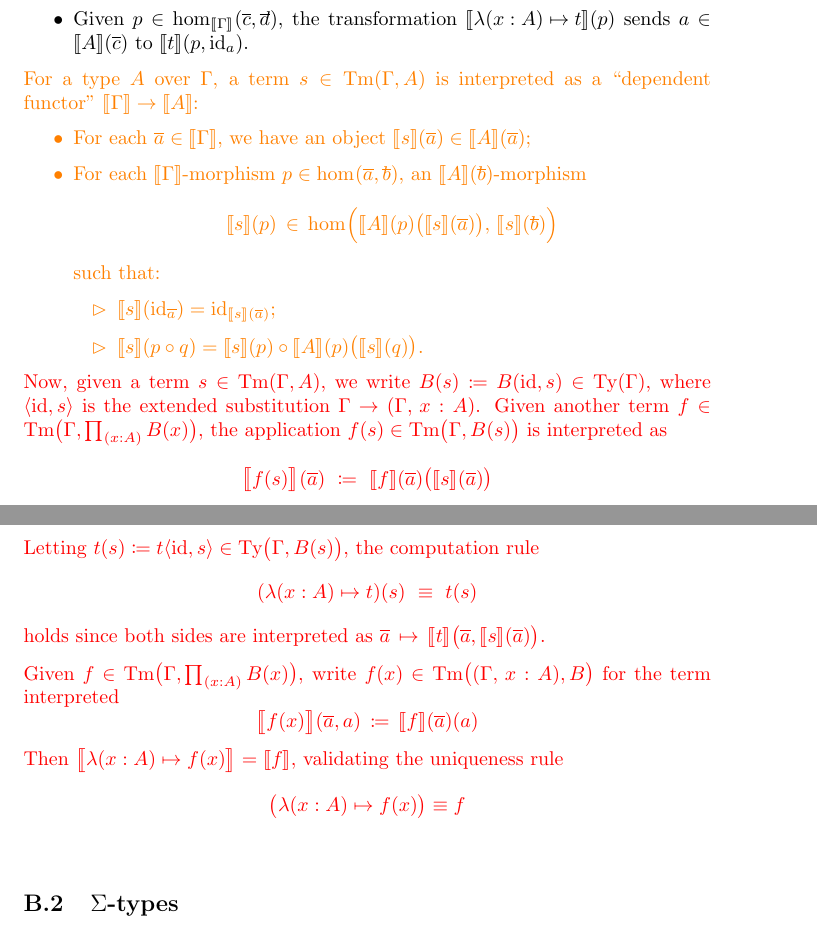
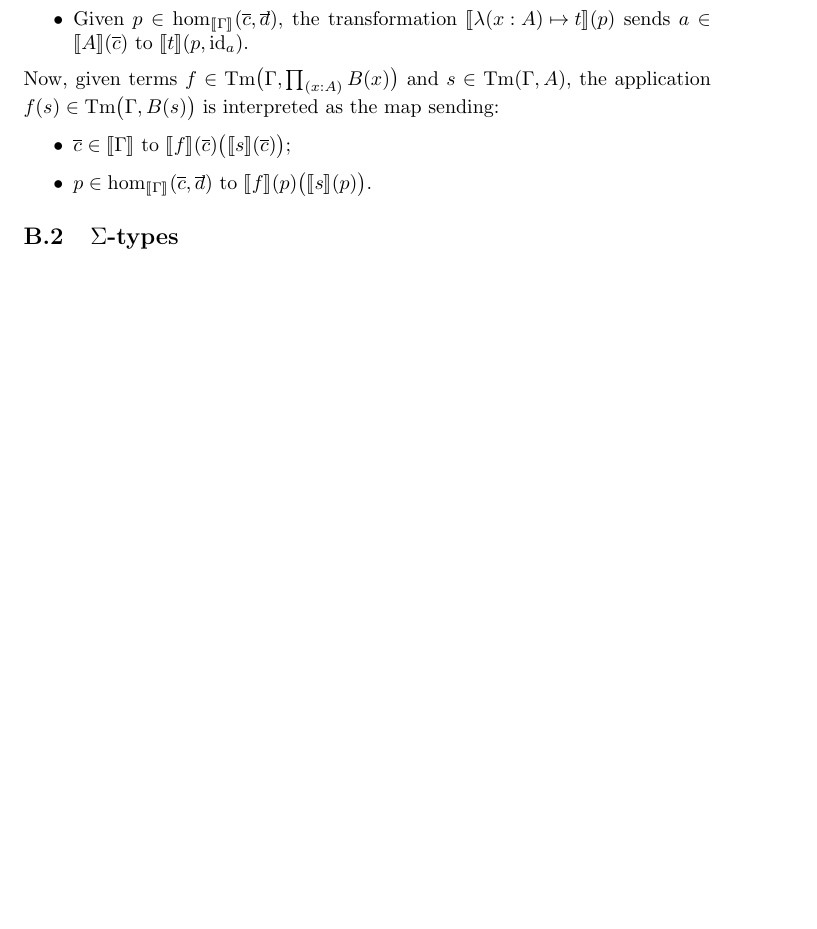
Before and after one commit to barrettj12/cwfs-report, a LaTeX document (cwfs-report.tex): two parts of pages 17 and 18 of 19 before the commit and part of page 17 of 18 after it, the two joined at a grey line, cut so that both start at the same text, the shorter picture padded with empty space. Compiled offline with pdfLaTeX.

Commit message:
Finish pi-types in groupoid model

```diff
--- a/cwfs-report.tex
+++ b/cwfs-report.tex
@@ -758,33 +756,12 @@ Given a term $t \in \Tm \big( (\Gamma,\, x:A), B \big)$, the lambda abstraction
     $ sends $a \in \int{A}(\tup{c})$ to $\int{t}(p,\id_a)$.
 \end{itemize}
 
+Now, given terms $f \in \Tm\big( \Gamma, \Pii{(x:A)}{B(x)} \big)$ and $s \in \Tm(\Gamma, A)$, the application $f(s) \in \Tm\big(\Gamma, B(s) \big)$ is interpreted as the map sending:
+\begin{itemize}
+    \item $\tup{c} \in \int{\Gamma}$ to $\int{f}(\tup{c})\big( \int{s}(\tup{c}) \big)$;
 
-{\color{orange}
-For a type $A$ over $\Gamma$, a term $s \in \Tm(\Gamma,A)$ is interpreted as a ``dependent functor'' $\int{\Gamma} \to \int{A}$:
-\begin{itemize}
-    \item For each $\tup{a} \in \int{\Gamma}$, we have an object $\int{s}(\tup{a}) \in \int{A}(\tup{a})$;
-
-    \item For each $\int{\Gamma}$-morphism $p \in \hom{\tup{a}}{\tup{b}}$, an $\int{A}(\tup{b})$-morphism $$\int{s}(p)\, \in\, \hom{\Big.\int{A}(p) \big( \int{s}(\tup{a}) \big)}{\,\int{s}(\tup{b})}$$
-    such that:
-    \begin{itemize}
-        \item $\int{s}(\id_{\tup{a}}) = \id_{\int{s}(\tup{a})}$;
-
-        \item $\int{s}(p \circ q) = \int{s}(p) \circ \int{A}(p) \big( \int{s}(q) \big)$.
-    \end{itemize}
+    \item $p \in \hom[\int{\Gamma}]{\tup{c}}{\tup{d}}$ to $\int{f}(p)\big( \int{s}(p) \big)$.
 \end{itemize}
-}
-
-{\color{red}
-
-Now, given a term $s \in \Tm(\Gamma, A)$, we write $B(s) \defeq \substType{(\id,s)}{B} \in \Ty(\Gamma)$, where $\extsub{\id}{s}$ is the extended substitution $\Gamma \to (\Gamma,\, x:A)$. Given another term $f \in \Tm\big( \Gamma, \Pii{(x:A)}{B(x)} \big)$, the application $f(s) \in \Tm\big(\Gamma,B(s) \big)$ is interpreted as
-$$\int{\big.f(s)
-}\n(\tup{a})\ \defeq\ \int{f}\n(\tup{a}) \big( \int{s}\n(\tup{a}) \big)$$
-
-Letting $t(s) \defeq \substTerm{\extsub{\id}{s}}{t} \in \Ty\big(\Gamma,B(s)\big)$, the computation rule $$(\lam{(x:A)}{t})(s)\ \equiv\ t(s)$$ holds since both sides are interpreted as $\tup{a}\, \mapsto\, \int{t}\n\big(\tup{a}, \int{s}\n(\tup{a}) \big)$.
-
-Given $f \in \Tm\big( \Gamma, \Pii{(x:A)}{B(x)} \big)$, write $f(x) \in \Tm \big( (\Gamma,\, x:A), B \big)$ for the term interpreted $$\int{\big.f(x)}\n(\tup{a},a)\, \defeq\, \int{f}\n(\tup{a})(a)$$
-Then $\int{\big.\lam{(x:A)}{f(x)}} = \int{f}$, validating the uniqueness rule $$\big( \lam{(x:A)}{f(x)} \big) \equiv f$$
-}
 
 
 \subsection{\texorpdfstring{$\Sigma$}{Sigma}-types}
```
Also changed, not shown: cwfs-report.pdf, cwfs-report.tex (4 more changed lines).
